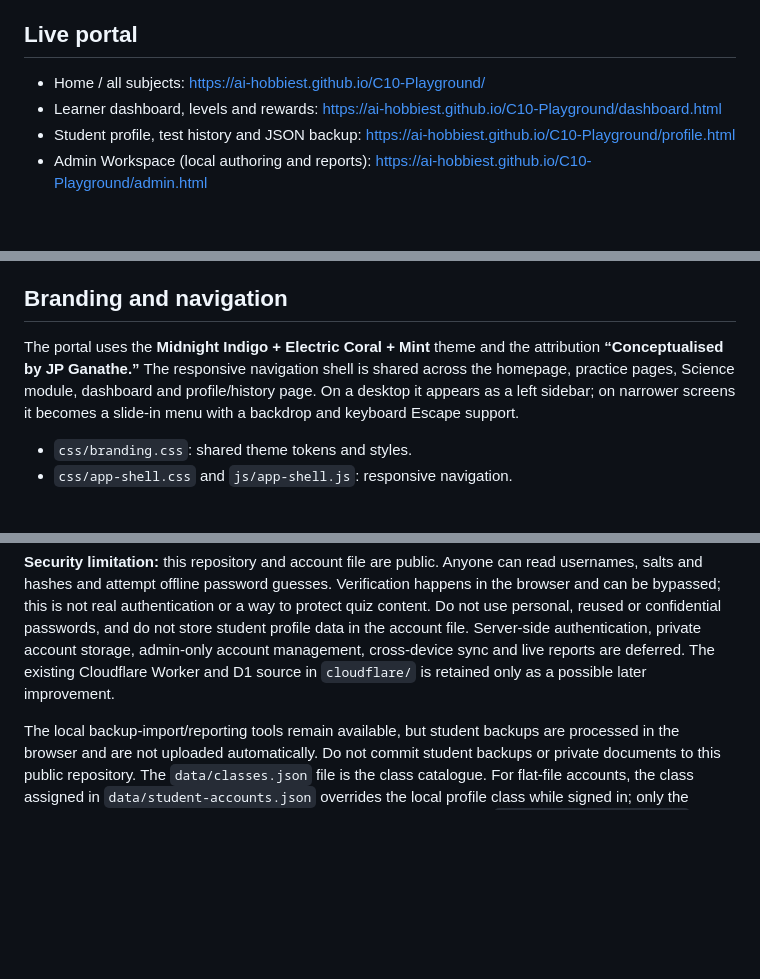
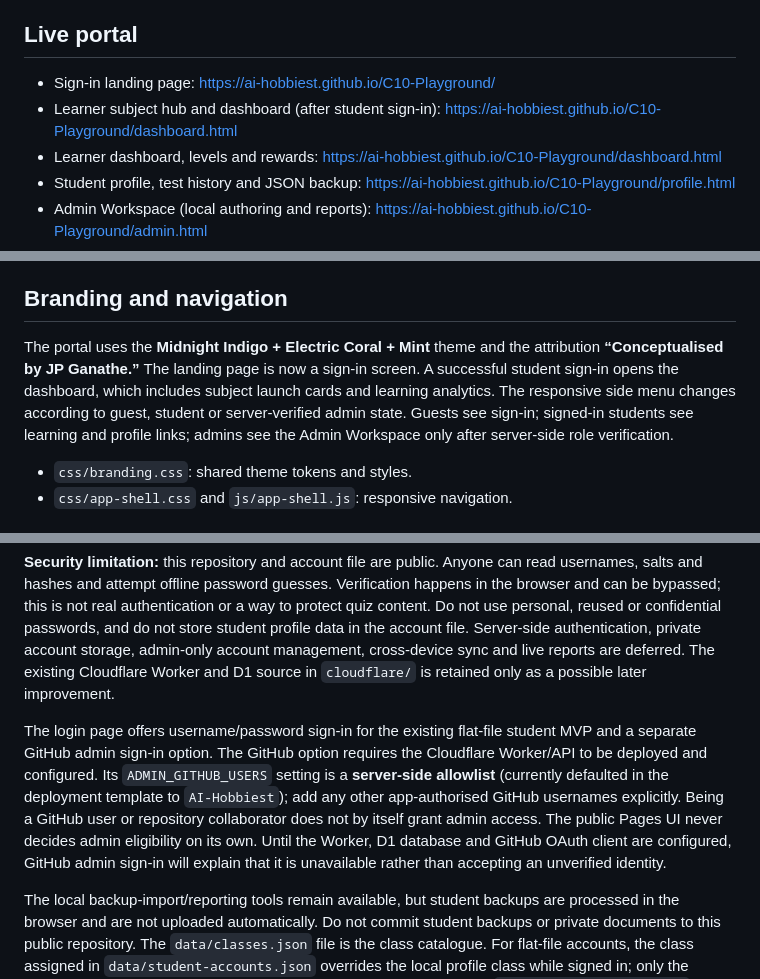
Before and after one commit to AI-Hobbiest/C10-Playground, a Markdown page: README.md, 3 parts joined by grey strips. Rendered like a GitHub page; blank space fills up the shorter version.

Commit message:
Document ExamGuru login flow and add navigation/login tests

```diff
--- a/README.md
+++ b/README.md
@@ -4,7 +4,8 @@ A mobile-friendly, non-commercial CBSE Class 10 learning and MCQ practice portal
 
 ## Live portal
 
-- Home / all subjects: https://ai-hobbiest.github.io/C10-Playground/
+- Sign-in landing page: https://ai-hobbiest.github.io/C10-Playground/
+- Learner subject hub and dashboard (after student sign-in): https://ai-hobbiest.github.io/C10-Playground/dashboard.html
 - Learner dashboard, levels and rewards: https://ai-hobbiest.github.io/C10-Playground/dashboard.html
 - Student profile, test history and JSON backup: https://ai-hobbiest.github.io/C10-Playground/profile.html
 - Admin Workspace (local authoring and reports): https://ai-hobbiest.github.io/C10-Playground/admin.html
@@ -16,7 +17,7 @@ A mobile-friendly, non-commercial CBSE Class 10 learning and MCQ practice portal
 
 ## Branding and navigation
 
-The portal uses the **Midnight Indigo + Electric Coral + Mint** theme and the attribution **“Conceptualised by JP Ganathe.”** The responsive navigation shell is shared across the homepage, practice pages, Science module, dashboard and profile/history page. On a desktop it appears as a left sidebar; on narrower screens it becomes a slide-in menu with a backdrop and keyboard Escape support.
+The portal uses the **Midnight Indigo + Electric Coral + Mint** theme and the attribution **“Conceptualised by JP Ganathe.”** The landing page is now a sign-in screen. A successful student sign-in opens the dashboard, which includes subject launch cards and learning analytics. The responsive side menu changes according to guest, student or server-verified admin state. Guests see sign-in; signed-in students see learning and profile links; admins see the Admin Workspace only after server-side role verification.
 
 - `css/branding.css`: shared theme tokens and styles.
 - `css/app-shell.css` and `js/app-shell.js`: responsive navigation.
@@ -40,6 +41,8 @@ Open the Admin Workspace at https://ai-hobbiest.github.io/C10-Playground/admin.h
 For the starter phase, students can sign in with a **username and password** from `data/student-accounts.json`. Passwords are stored as salted PBKDF2-SHA-256 hashes, never as plaintext. The administrator creates an account, assigns its class, resets a password or promotes/changes a student’s class in the Admin Workspace, downloads the updated JSON file, then commits that file to GitHub. The assigned class is shown in the student profile and is read-only while signed in; only the administrator can change it through the account-file workflow. The new account/password becomes active after GitHub Pages redeploys. Use usernames that do not identify students and unique classroom-only passwords.
 
 **Security limitation:** this repository and account file are public. Anyone can read usernames, salts and hashes and attempt offline password guesses. Verification happens in the browser and can be bypassed; this is not real authentication or a way to protect quiz content. Do not use personal, reused or confidential passwords, and do not store student profile data in the account file. Server-side authentication, private account storage, admin-only account management, cross-device sync and live reports are deferred. The existing Cloudflare Worker and D1 source in `cloudflare/` is retained only as a possible later improvement.
+
+The login page offers username/password sign-in for the existing flat-file student MVP and a separate GitHub admin sign-in option. The GitHub option requires the Cloudflare Worker/API to be deployed and configured. Its `ADMIN_GITHUB_USERS` setting is a **server-side allowlist** (currently defaulted in the deployment template to `AI-Hobbiest`); add any other app-authorised GitHub usernames explicitly. Being a GitHub user or repository collaborator does not by itself grant admin access. The public Pages UI never decides admin eligibility on its own. Until the Worker, D1 database and GitHub OAuth client are configured, GitHub admin sign-in will explain that it is unavailable rather than accepting an unverified identity.
 
 The local backup-import/reporting tools remain available, but student backups are processed in the browser and are not uploaded automatically. Do not commit student backups or private documents to this public repository. The `data/classes.json` file is the class catalogue. For flat-file accounts, the class assigned in `data/student-accounts.json` overrides the local profile class while signed in; only the administrator can promote or change it through the Admin Workspace. `data/knowledge-base.json` is a metadata manifest, not a document store.
 
```
